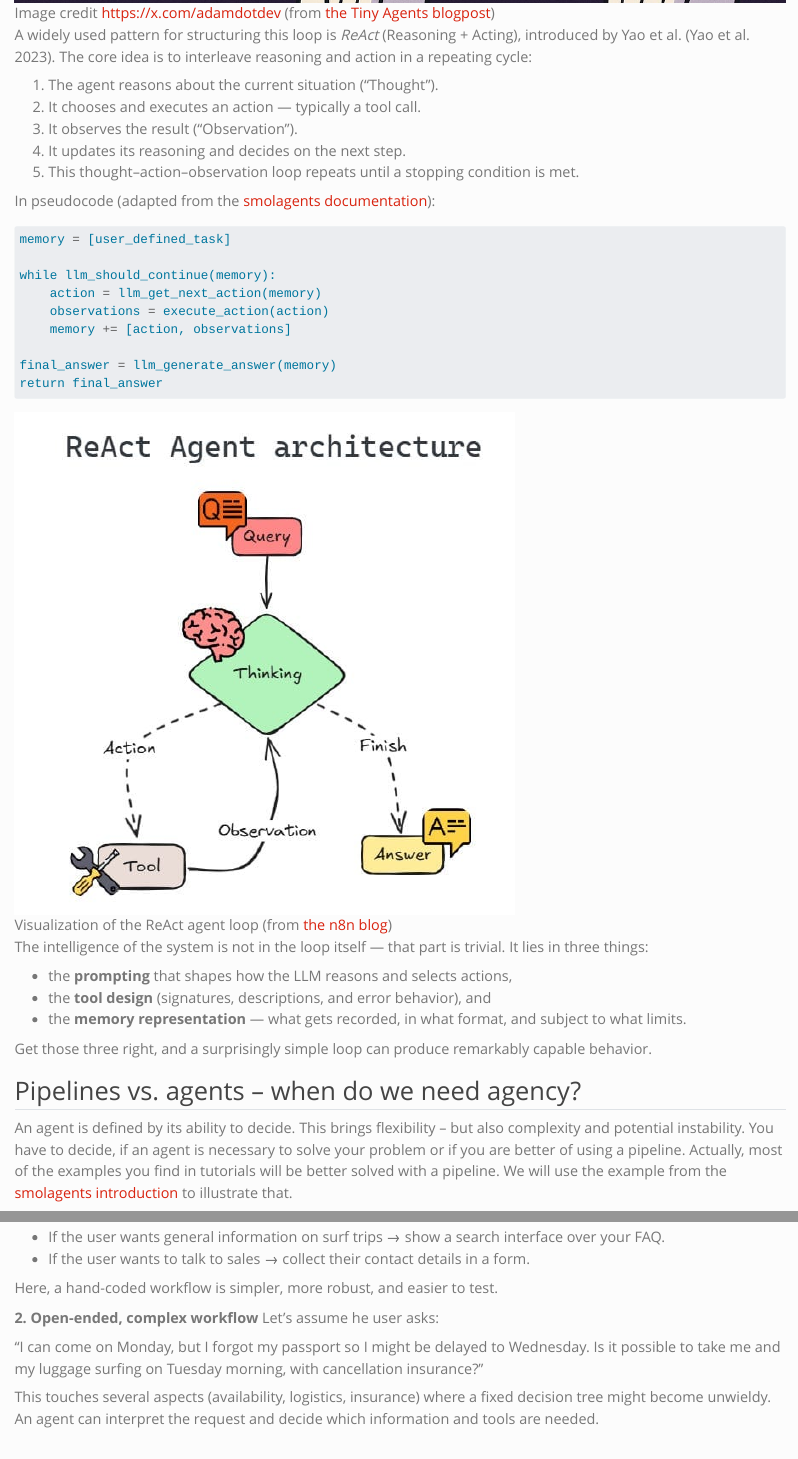
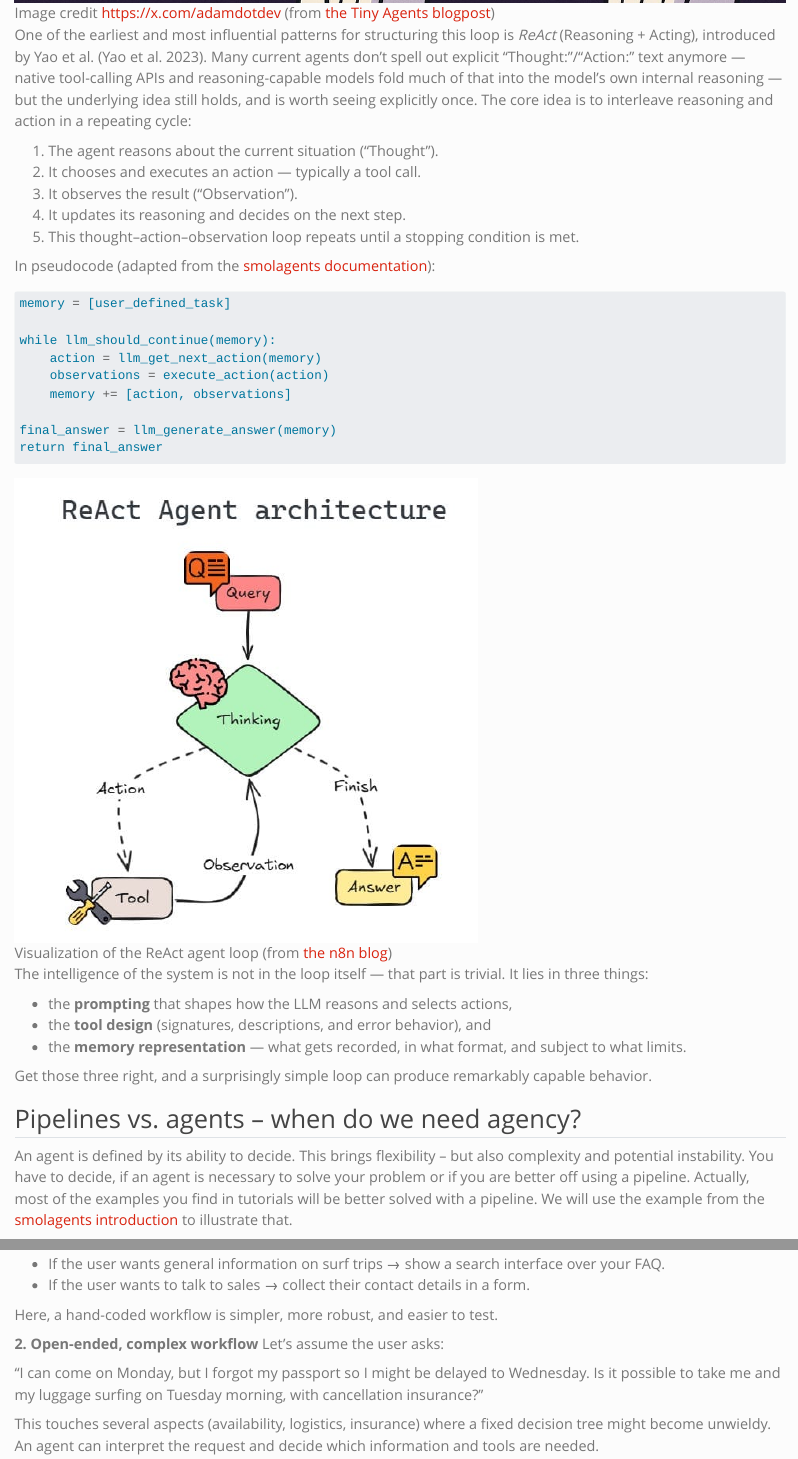
Before and after one commit to MBrede/generative_ai, a Quarto document (content/agent_basics.qmd): the page in a window 1100 px wide, from 1620 px down, and a second part further down, joined at a grey line. Rendered offline with R 4.5, knitr and Pandoc in place of Quarto, with nearby package versions.

Commit message:
Soften ReAct framing, resize ReAct diagram, fix typos
ReAct is now framed as an early, influential pattern rather than
implying it's still the dominant agent setup, since native
tool-calling APIs and reasoning-capable models have moved a lot of
agent traffic away from explicit Thought/Action/Observation text. Also
shrinks the n8n ReAct diagram and fixes two small copyediting slips in
Pipelines vs. agents ("he user" -> "the user", "better of" -> "better
off").

Co-Authored-By: Claude Sonnet 5 <noreply@anthropic.com>

````diff
--- a/content/agent_basics.qmd
+++ b/content/agent_basics.qmd
@@ -41,8 +41,7 @@ Once tool calling and execution are in place, building an agent is conceptually
 <!-- please explain the pop culture reference or meme in the image, i don't get it (not in text, to me in the chat) -->
 ![Image credit https://x.com/adamdotdev (from [the Tiny Agents blogpost](https://huggingface.co/blog/tiny-agents))](../imgs/agent_loop_tinyagents.jpg)
 
-<!-- is it still true, that ReAct is the most common agent setup? -->
-A widely used pattern for structuring this loop is _ReAct_ (Reasoning + Acting), introduced by Yao et al. [@yaoReActSynergizingReasoning2023]. The core idea is to interleave reasoning and action in a repeating cycle:
+One of the earliest and most influential patterns for structuring this loop is _ReAct_ (Reasoning + Acting), introduced by Yao et al. [@yaoReActSynergizingReasoning2023]. Many current agents don't spell out explicit "Thought:"/"Action:" text anymore — native tool-calling APIs and reasoning-capable models fold much of that into the model's own internal reasoning — but the underlying idea still holds, and is worth seeing explicitly once. The core idea is to interleave reasoning and action in a repeating cycle:
 
 1. The agent reasons about the current situation ("Thought").
 2. It chooses and executes an action — typically a tool call.
@@ -63,8 +62,7 @@ while llm_should_continue(memory):
 final_answer = llm_generate_answer(memory)
 return final_answer
 ```
-<!-- make the image smaller (if kept at all) -->
-![Visualization of the ReAct agent loop (from [the n8n blog](https://blog.n8n.io/react-agent/))](../imgs/react-agent-n8n.jpg)
+![Visualization of the ReAct agent loop (from [the n8n blog](https://blog.n8n.io/react-agent/))](../imgs/react-agent-n8n.jpg){width=60%}
 
 The intelligence of the system is not in the loop itself — that part is trivial. It lies in three things:
 
@@ -77,7 +75,7 @@ Get those three right, and a surprisingly simple loop can produce remarkably cap
 
 ## Pipelines vs. agents – when do we need agency?
 
-An agent is defined by its ability to decide. This brings flexibility – but also complexity and potential instability. You have to decide, if an agent is necessary to solve your problem or if you are better of using a pipeline.
+An agent is defined by its ability to decide. This brings flexibility – but also complexity and potential instability. You have to decide, if an agent is necessary to solve your problem or if you are better off using a pipeline.
 Actually, most of the examples you find in tutorials will be better solved with a pipeline. We will use the example from the [smolagents introduction](https://huggingface.co/docs/smolagents/conceptual_guides/intro_agents) to illustrate that.
 
 
@@ -93,7 +91,7 @@ You know in advance that user requests fall into a few categories and can be han
 Here, a hand-coded workflow is simpler, more robust, and easier to test.
 
 __2. Open-ended, complex workflow__
-Let's assume he user asks:
+Let's assume the user asks:
 
 “I can come on Monday, but I forgot my passport so I might be delayed to Wednesday. Is it possible to take me and my luggage surfing on Tuesday morning, with cancellation insurance?”
 
````
